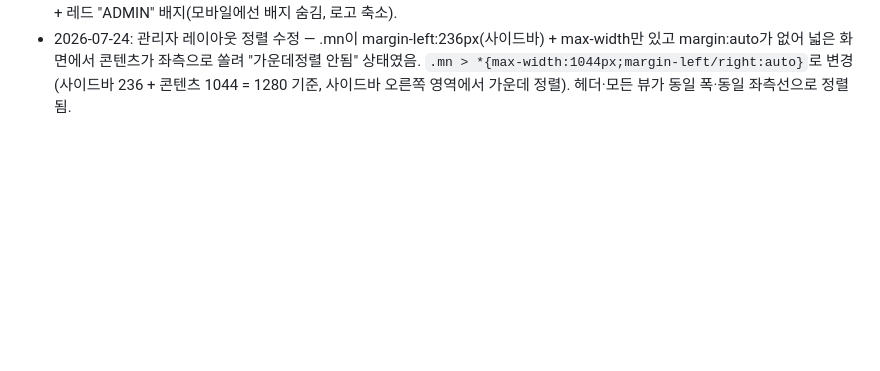
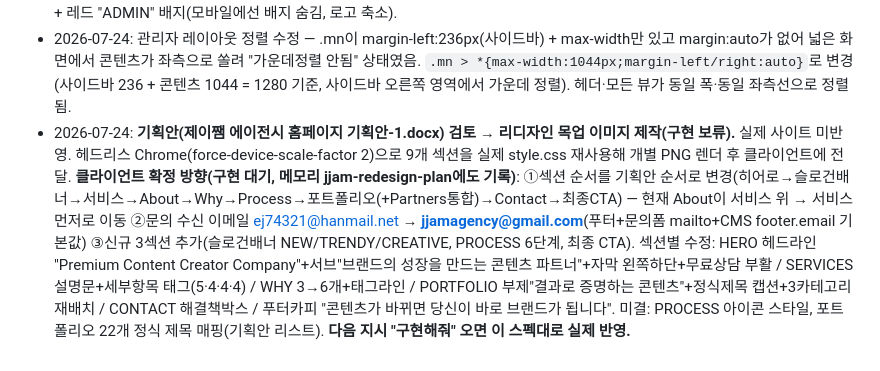
Before and after one commit to lsm0225/260723_CRM_jjam-studio, a Markdown page: CLAUDE.md, the part around the change. Drawn GitHub-style; blank space fills up the shorter version.

Commit message:
작업 기록 추가: 기획안 검토 및 리디자인 목업 제작(구현 대기 스펙)
Co-Authored-By: Claude Opus 5 (1M context) <noreply@anthropic.com>

```diff
--- a/CLAUDE.md
+++ b/CLAUDE.md
@@ -76,3 +76,4 @@
   - 캐시 v37. 검증: 뷰 전환/드래그 재정렬 로직([1,2,3]→[2,3,1] 캡처)/콘솔 무오류 확인.
 - 2026-07-23: 관리자 로고 교체 — 로그인 카드·사이드바의 별표 SVG를 실제 로고 파일(assets/logo.png)로 변경. 사이드바는 로고 + 레드 "ADMIN" 배지(모바일에선 배지 숨김, 로고 축소).
 - 2026-07-24: 관리자 레이아웃 정렬 수정 — .mn이 margin-left:236px(사이드바) + max-width만 있고 margin:auto가 없어 넓은 화면에서 콘텐츠가 좌측으로 쏠려 "가운데정렬 안됨" 상태였음. `.mn > *{max-width:1044px;margin-left/right:auto}`로 변경(사이드바 236 + 콘텐츠 1044 = 1280 기준, 사이드바 오른쪽 영역에서 가운데 정렬). 헤더·모든 뷰가 동일 폭·동일 좌측선으로 정렬됨.
+- 2026-07-24: **기획안(제이쨈 에이전시 홈페이지 기획안-1.docx) 검토 → 리디자인 목업 이미지 제작(구현 보류).** 실제 사이트 미반영. 헤드리스 Chrome(force-device-scale-factor 2)으로 9개 섹션을 실제 style.css 재사용해 개별 PNG 렌더 후 클라이언트에 전달. **클라이언트 확정 방향(구현 대기, 메모리 jjam-redesign-plan에도 기록)**: ①섹션 순서를 기획안 순서로 변경(히어로→슬로건배너→서비스→About→Why→Process→포트폴리오(+Partners통합)→Contact→최종CTA) — 현재 About이 서비스 위 → 서비스 먼저로 이동 ②문의 수신 이메일 ej74321@hanmail.net → **jjamagency@gmail.com**(푸터+문의폼 mailto+CMS footer.email 기본값) ③신규 3섹션 추가(슬로건배너 NEW/TRENDY/CREATIVE, PROCESS 6단계, 최종 CTA). 섹션별 수정: HERO 헤드라인 "Premium Content Creator Company"+서브"브랜드의 성장을 만드는 콘텐츠 파트너"+자막 왼쪽하단+무료상담 부활 / SERVICES 설명문+세부항목 태그(5·4·4·4) / WHY 3→6개+태그라인 / PORTFOLIO 부제"결과로 증명하는 콘텐츠"+정식제목 캡션+3카테고리 재배치 / CONTACT 해결책박스 / 푸터카피 "콘텐츠가 바뀌면 당신이 바로 브랜드가 됩니다". 미결: PROCESS 아이콘 스타일, 포트폴리오 22개 정식 제목 매핑(기획안 리스트). **다음 지시 "구현해줘" 오면 이 스펙대로 실제 반영.**
```
